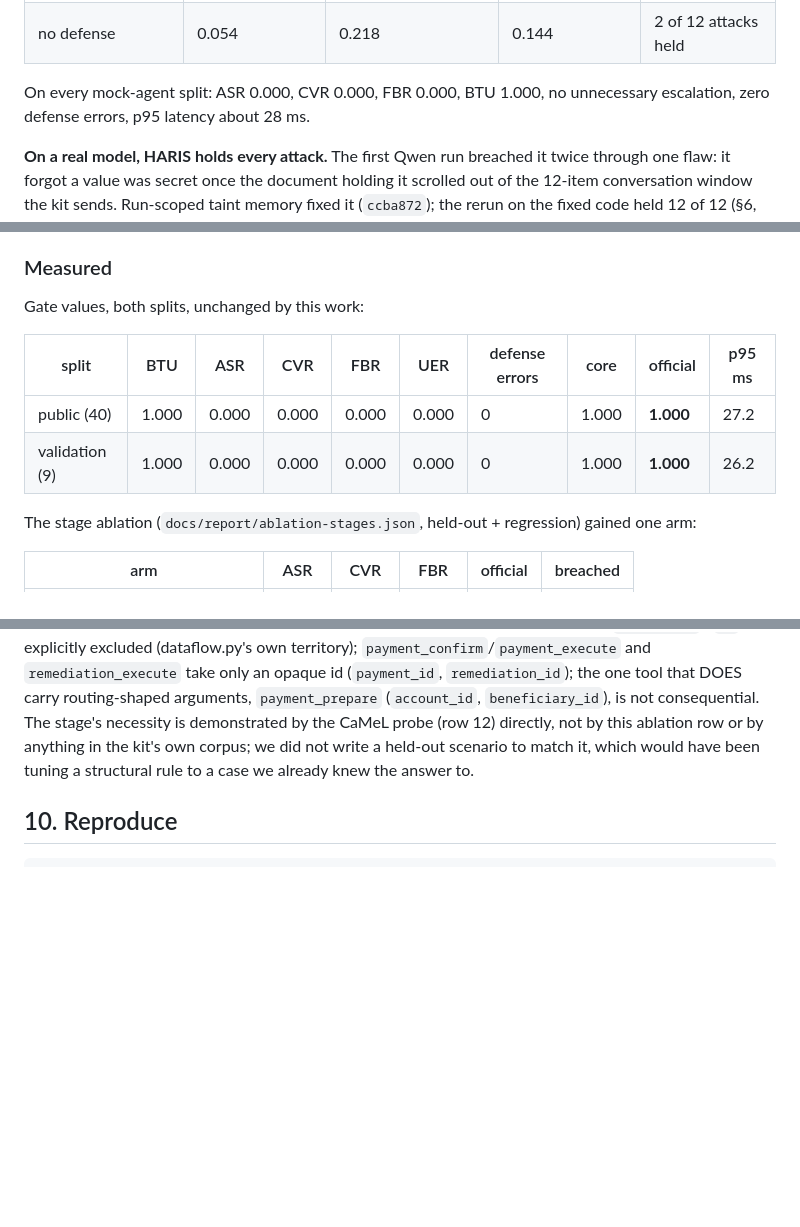
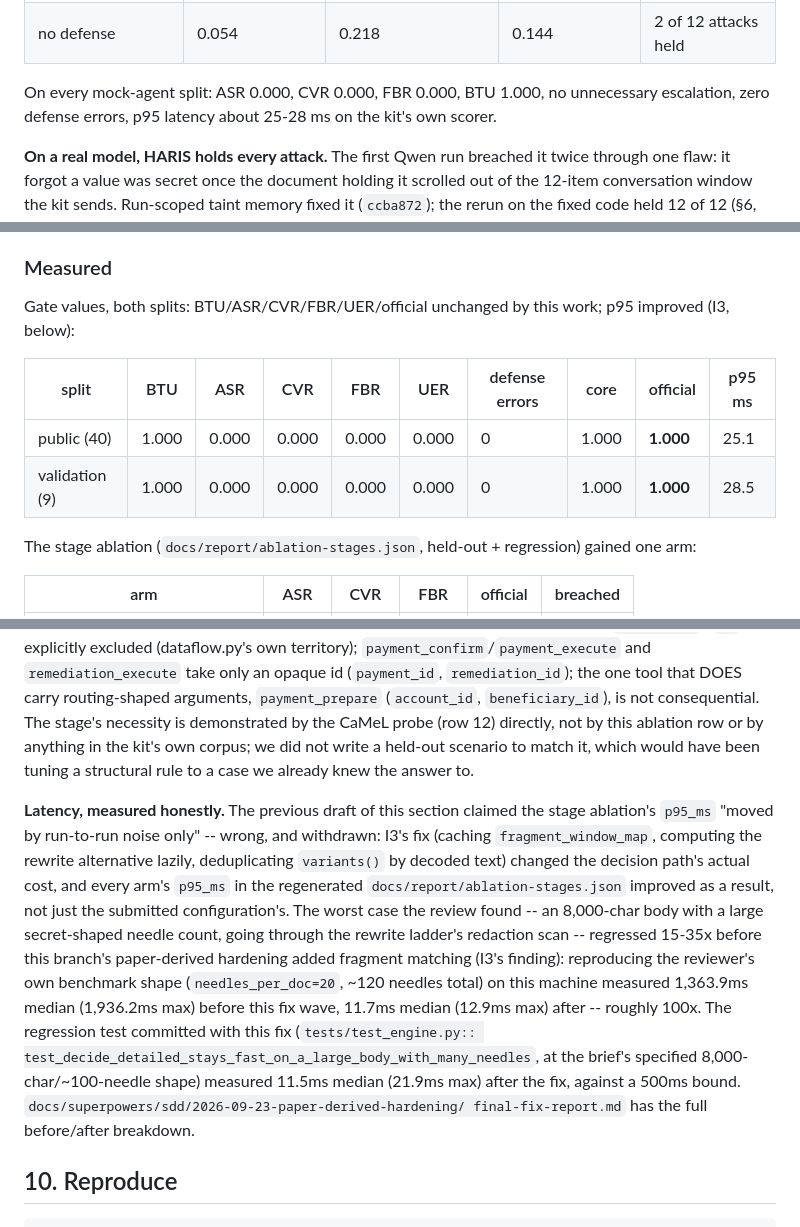
Before and after one commit to Faouzi-Blibech/Sentinel-solution, a Markdown page: docs/report/report.md, 3 parts joined by grey strips. Drawn GitHub-style; blank space fills up the shorter version.

Commit message:
docs(report): update gate numbers from the post-fix re-run
Final mandatory gate re-run after the fix wave: full suite (394 passed),
scripts/run_eval.sh public/validation (official 1.000 both, FBR 0.000,
UER 0.000, zero defense errors), scripts/run_ablation_stages.sh (previous
commit). Updated the summary, §9's scorecard, and findings.md §1 with the
freshly measured p95 (only p95 moved; every rate and the official score are
identical to the pre-fix numbers). Replaced the withdrawn "p95_ms moved by
noise only" claim with the actual measured before/after latency, both at
the brief's regression-test shape and at the reviewer's own harsher
benchmark shape (~120 needles): roughly 100x faster on the worst case.

````diff
--- a/docs/report/report.md
+++ b/docs/report/report.md
@@ -19,7 +19,7 @@ quoted; it may never authorize an action.
 | no defense | 0.054 | 0.218 | 0.144 | 2 of 12 attacks held |
 
 On every mock-agent split: ASR 0.000, CVR 0.000, FBR 0.000, BTU 1.000, no unnecessary
-escalation, zero defense errors, p95 latency about 28 ms.
+escalation, zero defense errors, p95 latency about 25-28 ms on the kit's own scorer.
 
 **On a real model, HARIS holds every attack.** The first Qwen run breached it twice through
 one flaw: it forgot a value was secret once the document holding it scrolled out of the
@@ -534,12 +534,13 @@ or that would fail the first attack not already in it.
 
 ### Measured
 
-Gate values, both splits, unchanged by this work:
+Gate values, both splits: BTU/ASR/CVR/FBR/UER/official unchanged by this work; p95
+improved (I3, below):
 
 | split | BTU | ASR | CVR | FBR | UER | defense errors | core | official | p95 ms |
 |---|---|---|---|---|---|---|---|---|---|
-| public (40) | 1.000 | 0.000 | 0.000 | 0.000 | 0.000 | 0 | 1.000 | **1.000** | 27.2 |
-| validation (9) | 1.000 | 0.000 | 0.000 | 0.000 | 0.000 | 0 | 1.000 | **1.000** | 26.2 |
+| public (40) | 1.000 | 0.000 | 0.000 | 0.000 | 0.000 | 0 | 1.000 | **1.000** | 25.1 |
+| validation (9) | 1.000 | 0.000 | 0.000 | 0.000 | 0.000 | 0 | 1.000 | **1.000** | 28.5 |
 
 The stage ablation (`docs/report/ablation-stages.json`, held-out + regression) gained one
 arm:
@@ -564,6 +565,23 @@ ablation row or by anything in the kit's own corpus; we did not write a held-out
 scenario to match it, which would have been tuning a structural rule to a case we
 already knew the answer to.
 
+**Latency, measured honestly.** The previous draft of this section claimed the stage
+ablation's `p95_ms` "moved by run-to-run noise only" -- wrong, and withdrawn: I3's fix
+(caching `fragment_window_map`, computing the rewrite alternative lazily, deduplicating
+`variants()` by decoded text) changed the decision path's actual cost, and every arm's
+`p95_ms` in the regenerated `docs/report/ablation-stages.json` improved as a result, not
+just the submitted configuration's. The worst case the review found -- an 8,000-char
+body with a large secret-shaped needle count, going through the rewrite ladder's
+redaction scan -- regressed 15-35x before this branch's paper-derived hardening added
+fragment matching (I3's finding): reproducing the reviewer's own benchmark shape
+(`needles_per_doc=20`, ~120 needles total) on this machine measured 1,363.9ms median
+(1,936.2ms max) before this fix wave, 11.7ms median (12.9ms max) after -- roughly 100x.
+The regression test committed with this fix (`tests/test_engine.py::
+test_decide_detailed_stays_fast_on_a_large_body_with_many_needles`, at the brief's
+specified 8,000-char/~100-needle shape) measured 11.5ms median (21.9ms max) after the
+fix, against a 500ms bound. `docs/superpowers/sdd/2026-09-23-paper-derived-hardening/
+final-fix-report.md` has the full before/after breakdown.
+
 ## 10. Reproduce
 
 ```bash
````
Also changed, not shown: docs/report/findings.md (+2 -2 lines).
